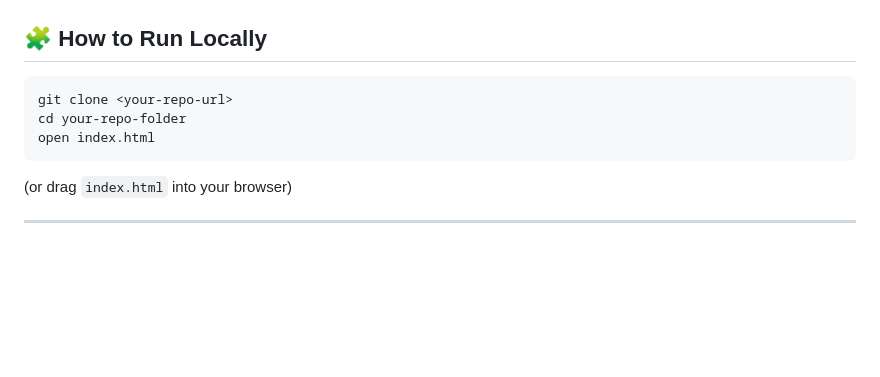
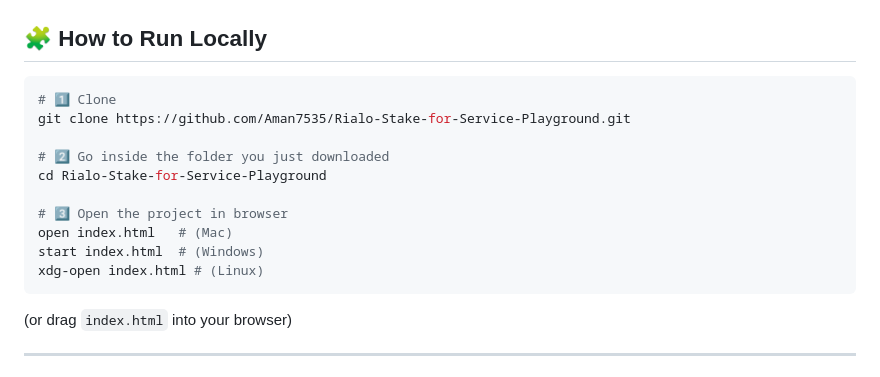
Before and after one commit to Aman7535/Rialo-Stake-for-Service-Playground, a Markdown page: README.md, the part around the change. Drawn GitHub-style; blank space fills up the shorter version.

````diff
--- a/README.md
+++ b/README.md
@@ -128,9 +128,16 @@ Routing Fraction φₚ
 ## 🧩 How to Run Locally
 
 ```bash
-git clone <your-repo-url>
-cd your-repo-folder
-open index.html
+# 1️⃣ Clone
+git clone https://github.com/Aman7535/Rialo-Stake-for-Service-Playground.git
+
+# 2️⃣ Go inside the folder you just downloaded
+cd Rialo-Stake-for-Service-Playground
+
+# 3️⃣ Open the project in browser
+open index.html   # (Mac)
+start index.html  # (Windows)
+xdg-open index.html # (Linux)
 ```
 
 (or drag `index.html` into your browser)
````
